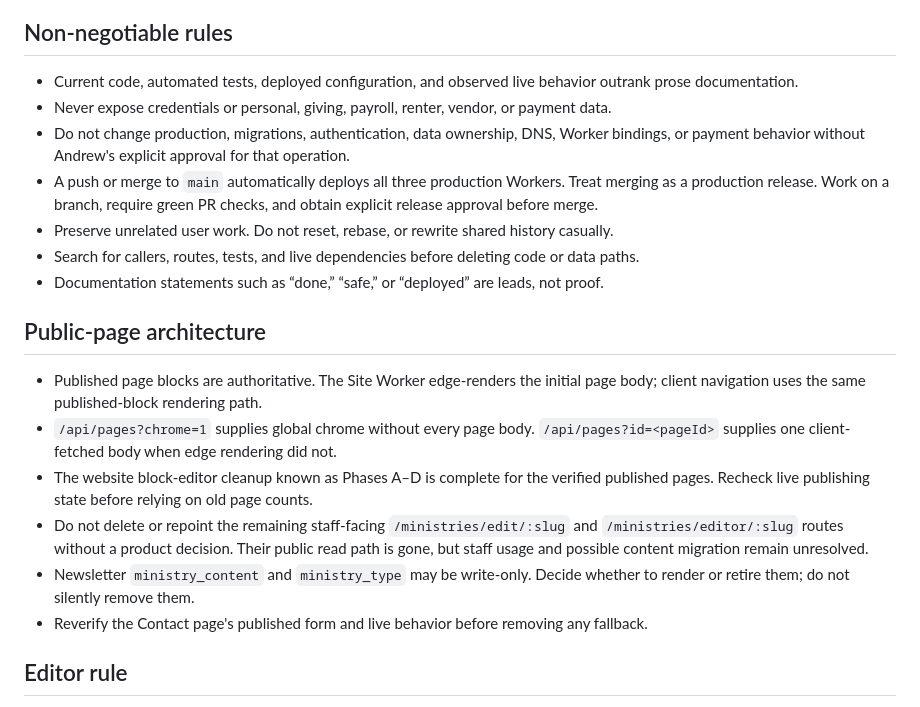
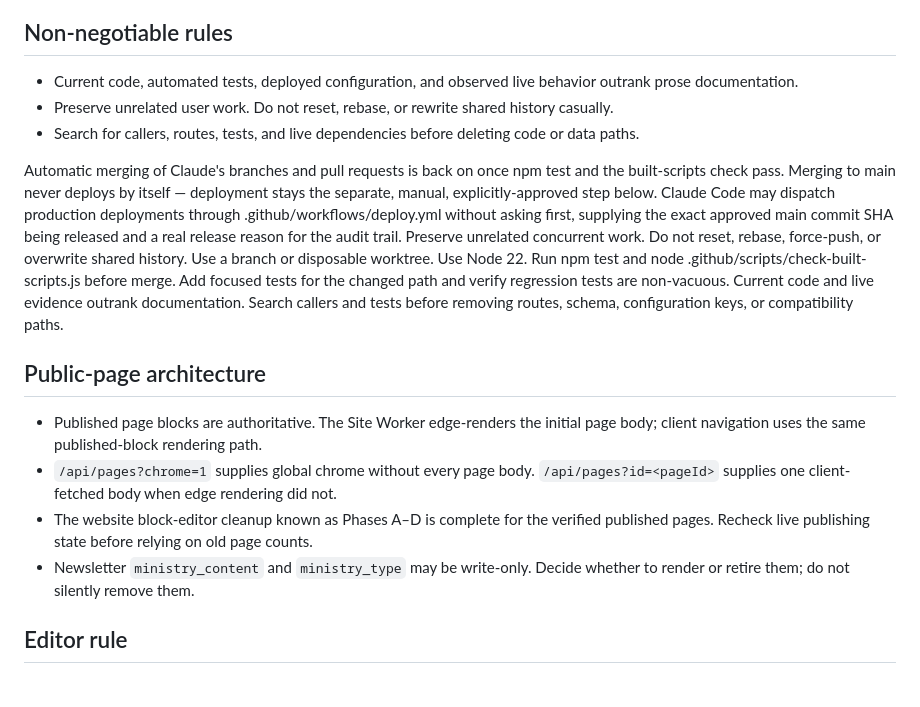
Before and after one commit to timothystl/website, a Markdown page: AGENTS.md, the part around the change. GitHub-like rendering.

```diff
--- a/AGENTS.md
+++ b/AGENTS.md
@@ -24,15 +24,14 @@ Production is three Cloudflare Workers:
 
 - Current code, automated tests, deployed configuration, and observed live behavior outrank
   prose documentation.
-- Never expose credentials or personal, giving, payroll, renter, vendor, or payment data.
-- Do not change production, migrations, authentication, data ownership, DNS, Worker bindings,
-  or payment behavior without Andrew's explicit approval for that operation.
-- A push or merge to `main` automatically deploys all three production Workers. Treat merging
-  as a production release. Work on a branch, require green PR checks, and obtain explicit
-  release approval before merge.
 - Preserve unrelated user work. Do not reset, rebase, or rewrite shared history casually.
 - Search for callers, routes, tests, and live dependencies before deleting code or data paths.
-- Documentation statements such as “done,” “safe,” or “deployed” are leads, not proof.
+
+Automatic merging of Claude's branches and pull requests is back on once npm test and the built-scripts check pass. Merging to main never deploys by itself — deployment stays the separate, manual, explicitly-approved step below.
+Claude Code may dispatch production deployments through .github/workflows/deploy.yml without asking first, supplying the exact approved main commit SHA being released and a real release reason for the audit trail.
+Preserve unrelated concurrent work. Do not reset, rebase, force-push, or overwrite shared history. Use a branch or disposable worktree.
+Use Node 22. Run npm test and node .github/scripts/check-built-scripts.js before merge. Add focused tests for the changed path and verify regression tests are non-vacuous.
+Current code and live evidence outrank documentation. Search callers and tests before removing routes, schema, configuration keys, or compatibility paths.
 
 ## Public-page architecture
 
@@ -42,12 +41,8 @@ Production is three Cloudflare Workers:
   `/api/pages?id=<pageId>` supplies one client-fetched body when edge rendering did not.
 - The website block-editor cleanup known as Phases A–D is complete for the verified published
   pages. Recheck live publishing state before relying on old page counts.
-- Do not delete or repoint the remaining staff-facing `/ministries/edit/:slug` and
-  `/ministries/editor/:slug` routes without a product decision. Their public read path is gone,
-  but staff usage and possible content migration remain unresolved.
 - Newsletter `ministry_content` and `ministry_type` may be write-only. Decide whether to render
   or retire them; do not silently remove them.
-- Reverify the Contact page's published form and live behavior before removing any fallback.
 
 ## Editor rule
 
```
